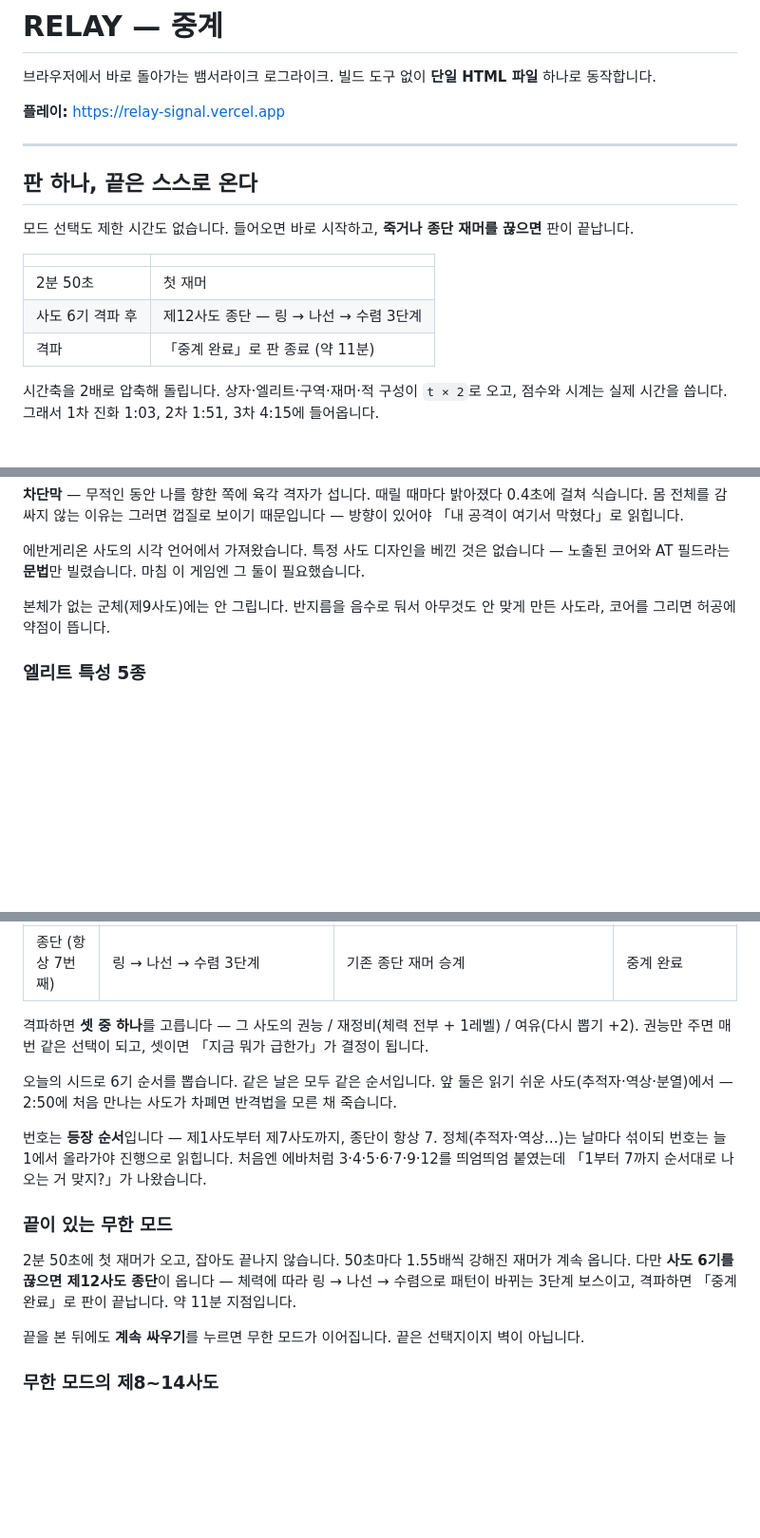
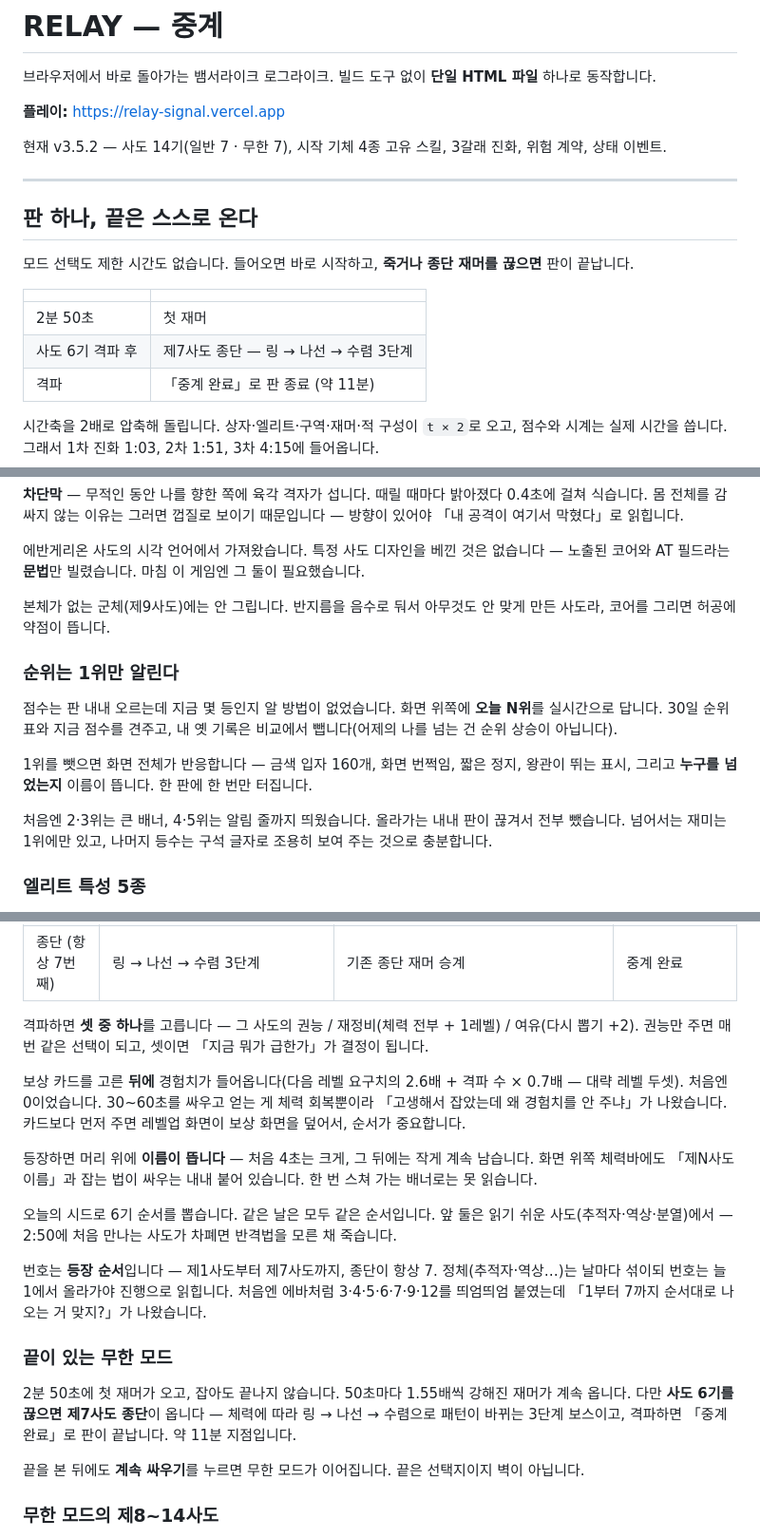
Before and after one commit to inviy/relay-game, a Markdown page: README.md, 3 parts joined by grey strips. Shown at 95% size. Drawn GitHub-style; blank space fills up the shorter version.

Commit message:
docs: README를 v3.5.2에 맞춘다
코드와 어긋나 있던 것
- 「제12사도 종단」 두 곳 → 제7사도. 번호를 1~7 등장 순서로 바꾸기 전 문구였다
  (무한 모드의 제8~14사도 표는 코드와 일치해서 그대로 둔다)
- 버프 줄 절 제목이 「왼쪽에」였는데 본문은 왼쪽 아래다

문서에 아예 없던 것
- 실시간 순위와 1위 축포. 2~5위 알림을 왜 뺐는지까지
- 사도 격파 경험치(요구치의 2.6배 + 격파 수 × 0.7배)와 카드보다 뒤에 주는 이유
- 사도 등장 이름표 · 싸우는 내내 붙는 잡는 법

첫머리에 현재 버전 한 줄.

Co-Authored-By: Claude Opus 5 <noreply@anthropic.com>
Claude-Session: https://claude.ai/code/session_01ExBmWmYPJy8VTyL5RvjXk4

```diff
--- a/README.md
+++ b/README.md
@@ -3,6 +3,8 @@
 브라우저에서 바로 돌아가는 뱀서라이크 로그라이크. 빌드 도구 없이 **단일 HTML 파일** 하나로 동작합니다.
 
 **플레이:** https://relay-signal.vercel.app
+
+현재 v3.5.2 — 사도 14기(일반 7 · 무한 7), 시작 기체 4종 고유 스킬, 3갈래 진화, 위험 계약, 상태 이벤트.
 
 ---
 
@@ -13,7 +15,7 @@
 | | |
 |---|---|
 | 2분 50초 | 첫 재머 |
-| 사도 6기 격파 후 | 제12사도 종단 — 링 → 나선 → 수렴 3단계 |
+| 사도 6기 격파 후 | 제7사도 종단 — 링 → 나선 → 수렴 3단계 |
 | 격파 | 「중계 완료」로 판 종료 (약 11분) |
 
 시간축을 2배로 압축해 돌립니다. 상자·엘리트·구역·재머·적 구성이 `t × 2`로 오고, 점수와 시계는 실제 시간을 씁니다. 그래서 1차 진화 1:03, 2차 1:51, 3차 4:15에 들어옵니다.
@@ -199,6 +201,14 @@ https://relay-signal.vercel.app/
 에반게리온 사도의 시각 언어에서 가져왔습니다. 특정 사도 디자인을 베낀 것은 없습니다 — 노출된 코어와 AT 필드라는 **문법**만 빌렸습니다. 마침 이 게임엔 그 둘이 필요했습니다.
 
 본체가 없는 군체(제9사도)에는 안 그립니다. 반지름을 음수로 둬서 아무것도 안 맞게 만든 사도라, 코어를 그리면 허공에 약점이 뜹니다.
+
+### 순위는 1위만 알린다
+
+점수는 판 내내 오르는데 지금 몇 등인지 알 방법이 없었습니다. 화면 위쪽에 **오늘 N위**를 실시간으로 답니다. 30일 순위표와 지금 점수를 견주고, 내 옛 기록은 비교에서 뺍니다(어제의 나를 넘는 건 순위 상승이 아닙니다).
+
+1위를 뺏으면 화면 전체가 반응합니다 — 금색 입자 160개, 화면 번쩍임, 짧은 정지, 왕관이 뛰는 표시, 그리고 **누구를 넘었는지** 이름이 뜹니다. 한 판에 한 번만 터집니다.
+
+처음엔 2·3위는 큰 배너, 4·5위는 알림 줄까지 띄웠습니다. 올라가는 내내 판이 끊겨서 전부 뺐습니다. 넘어서는 재미는 1위에만 있고, 나머지 등수는 구석 글자로 조용히 보여 주는 것으로 충분합니다.
 
 ### 엘리트 특성 5종
 
@@ -220,13 +230,17 @@ https://relay-signal.vercel.app/
 
 격파하면 **셋 중 하나**를 고릅니다 — 그 사도의 권능 / 재정비(체력 전부 + 1레벨) / 여유(다시 뽑기 +2). 권능만 주면 매번 같은 선택이 되고, 셋이면 「지금 뭐가 급한가」가 결정이 됩니다.
 
+보상 카드를 고른 **뒤에** 경험치가 들어옵니다(다음 레벨 요구치의 2.6배 + 격파 수 × 0.7배 — 대략 레벨 두셋). 처음엔 0이었습니다. 30~60초를 싸우고 얻는 게 체력 회복뿐이라 「고생해서 잡았는데 왜 경험치를 안 주냐」가 나왔습니다. 카드보다 먼저 주면 레벨업 화면이 보상 화면을 덮어서, 순서가 중요합니다.
+
+등장하면 머리 위에 **이름이 뜹니다** — 처음 4초는 크게, 그 뒤에는 작게 계속 남습니다. 화면 위쪽 체력바에도 「제N사도 이름」과 잡는 법이 싸우는 내내 붙어 있습니다. 한 번 스쳐 가는 배너로는 못 읽습니다.
+
 오늘의 시드로 6기 순서를 뽑습니다. 같은 날은 모두 같은 순서입니다. 앞 둘은 읽기 쉬운 사도(추적자·역상·분열)에서 — 2:50에 처음 만나는 사도가 차폐면 반격법을 모른 채 죽습니다.
 
 번호는 **등장 순서**입니다 — 제1사도부터 제7사도까지, 종단이 항상 7. 정체(추적자·역상…)는 날마다 섞이되 번호는 늘 1에서 올라가야 진행으로 읽힙니다. 처음엔 에바처럼 3·4·5·6·7·9·12를 띄엄띄엄 붙였는데 「1부터 7까지 순서대로 나오는 거 맞지?」가 나왔습니다.
 
 ### 끝이 있는 무한 모드
 
-2분 50초에 첫 재머가 오고, 잡아도 끝나지 않습니다. 50초마다 1.55배씩 강해진 재머가 계속 옵니다. 다만 **사도 6기를 끊으면 제12사도 종단**이 옵니다 — 체력에 따라 링 → 나선 → 수렴으로 패턴이 바뀌는 3단계 보스이고, 격파하면 「중계 완료」로 판이 끝납니다. 약 11분 지점입니다.
+2분 50초에 첫 재머가 오고, 잡아도 끝나지 않습니다. 50초마다 1.55배씩 강해진 재머가 계속 옵니다. 다만 **사도 6기를 끊으면 제7사도 종단**이 옵니다 — 체력에 따라 링 → 나선 → 수렴으로 패턴이 바뀌는 3단계 보스이고, 격파하면 「중계 완료」로 판이 끝납니다. 약 11분 지점입니다.
 
 끝을 본 뒤에도 **계속 싸우기**를 누르면 무한 모드가 이어집니다. 끝은 선택지이지 벽이 아닙니다.
 
```
Also changed, not shown: other parts of README.md (+1 -1 lines).
